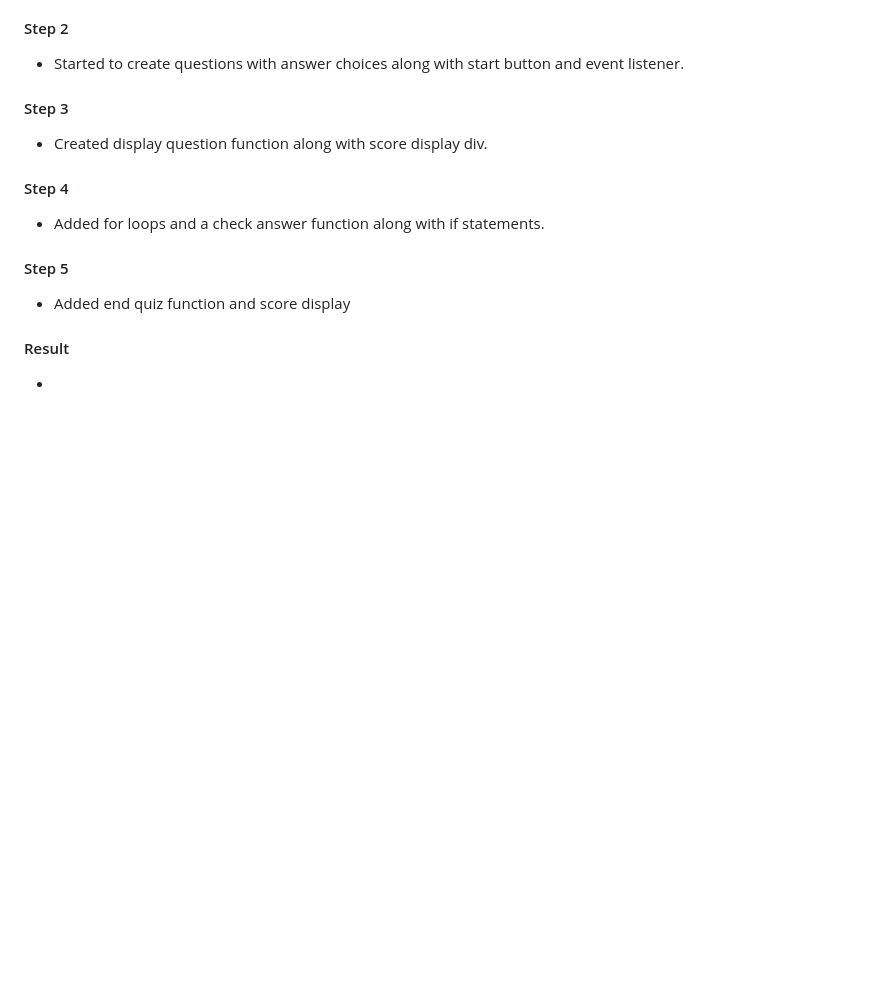
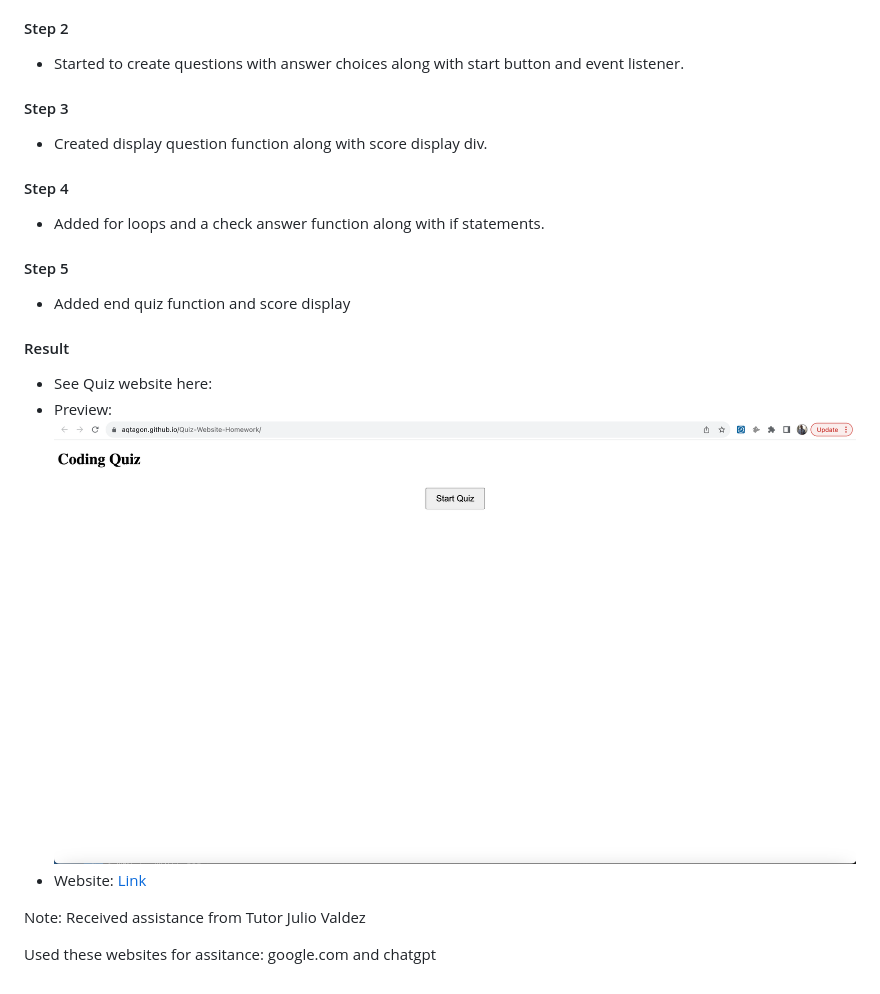
Before and after one commit to aqtagon/Quiz-Website-Homework, a Markdown page: README.md, the part around the change. Drawn GitHub-style; pictures changed too: images/Screenshot 2023-09-24 at 7.03.20 PM.png (added); blank space fills up the shorter version.

Commit message:
Finished README

```diff
--- a/README.md
+++ b/README.md
@@ -20,4 +20,10 @@ The goal of this assignment was to create a quiz website from scratch using the
 - Added end quiz function and score display
 
 #### Result
--
+- See Quiz website here:
+- Preview: ![Quiz-Website-Homework](<images/Screenshot 2023-09-24 at 7.03.20 PM.png>)
+- Website: [Link](https://aqtagon.github.io/Quiz-Website-Homework/)
+
+Note: Received assistance from Tutor Julio Valdez
+
+Used these websites for assitance: google.com and chatgpt
```
Also changed, not shown: 1 other file.
